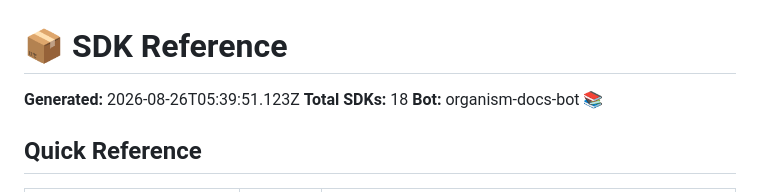
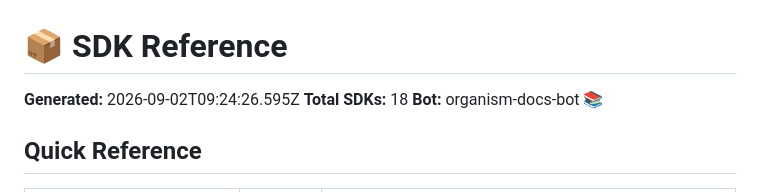
Before and after one commit to FreddyCreates/potential-succotash, a Markdown page: docs/sdk-reference.md, the part around the change. GitHub-like rendering.

```diff
--- a/docs/sdk-reference.md
+++ b/docs/sdk-reference.md
@@ -1,6 +1,6 @@
 # 📦 SDK Reference
 
-**Generated:** 2026-08-26T05:39:51.123Z
+**Generated:** 2026-09-02T09:24:26.595Z
 **Total SDKs:** 18
 **Bot:** organism-docs-bot 📚
 
```
Also changed, not shown: docs/architecture-map.md (+1 -1 lines), docs/extension-catalog.md (+1 -1 lines).
